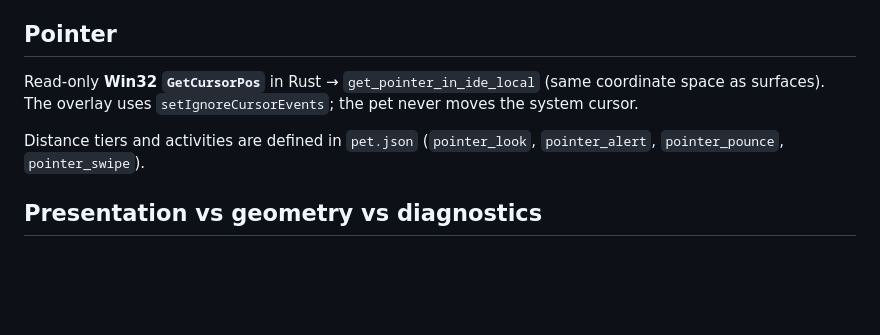
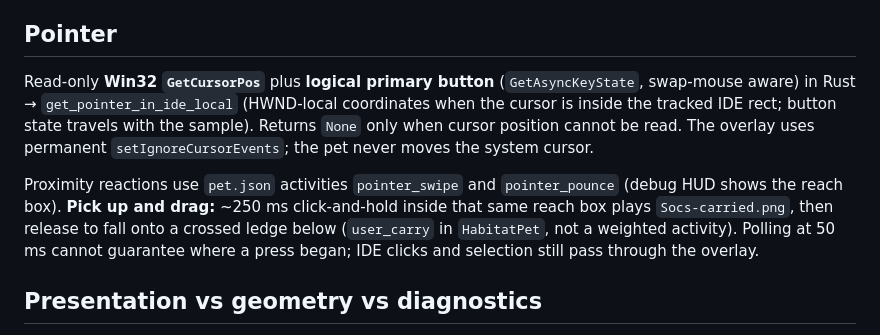
Before and after one commit to NCbeebs/Socrates-The-Cat, a Markdown page: docs/architecture.md, the part around the change. Drawn GitHub-style; blank space fills up the shorter version.

```diff
--- a/docs/architecture.md
+++ b/docs/architecture.md
@@ -29,9 +29,9 @@ The overlay window is created with `visible: false`, `focus: false`, and `focusa
 
 ## Pointer
 
-Read-only **Win32 `GetCursorPos`** in Rust → `get_pointer_in_ide_local` (same coordinate space as surfaces). The overlay uses `setIgnoreCursorEvents`; the pet never moves the system cursor.
+Read-only **Win32 `GetCursorPos`** plus **logical primary button** (`GetAsyncKeyState`, swap-mouse aware) in Rust → `get_pointer_in_ide_local` (HWND-local coordinates when the cursor is inside the tracked IDE rect; button state travels with the sample). Returns `None` only when cursor position cannot be read. The overlay uses permanent `setIgnoreCursorEvents`; the pet never moves the system cursor.
 
-Distance tiers and activities are defined in `pet.json` (`pointer_look`, `pointer_alert`, `pointer_pounce`, `pointer_swipe`).
+Proximity reactions use `pet.json` activities `pointer_swipe` and `pointer_pounce` (debug HUD shows the reach box). **Pick up and drag:** ~250 ms click-and-hold inside that same reach box plays `Socs-carried.png`, then release to fall onto a crossed ledge below (`user_carry` in `HabitatPet`, not a weighted activity). Polling at 50 ms cannot guarantee where a press began; IDE clicks and selection still pass through the overlay.
 
 ## Presentation vs geometry vs diagnostics
 
```
Also changed, not shown: CHANGELOG.md (+4 -1 lines), README.md (+3 -1 lines), assets/pets/default-cat/Socs-carried.png (added), 11 other files.
